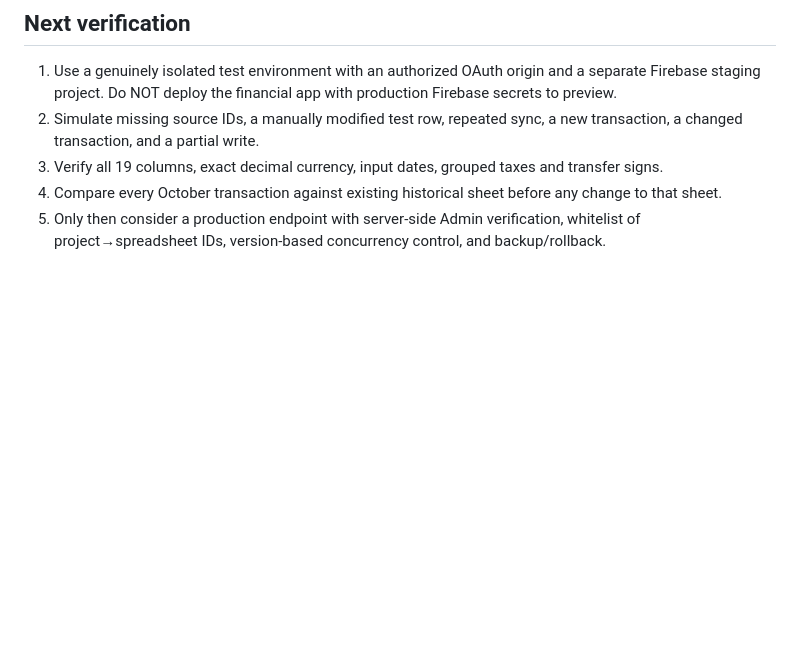
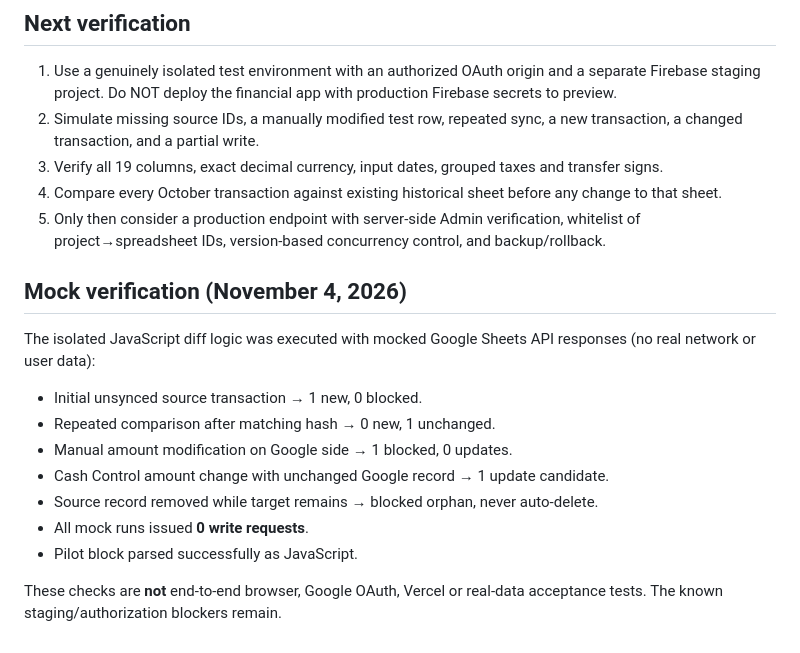
Before and after one commit to hoangkim5867/payment-dashboard, a Markdown page: google-sheets-sync/README.md, the part around the change. GitHub-like rendering; blank space fills up the shorter version.

Commit message:
Record completed mocked Sheets sync regression checks and real-world test blockers

```diff
--- a/google-sheets-sync/README.md
+++ b/google-sheets-sync/README.md
@@ -38,3 +38,15 @@ The historic tab reportedly has 182 rows, including 30 October transactions. Oct
 3. Verify all 19 columns, exact decimal currency, input dates, grouped taxes and transfer signs.
 4. Compare every October transaction against existing historical sheet before any change to that sheet.
 5. Only then consider a production endpoint with server-side Admin verification, whitelist of project→spreadsheet IDs, version-based concurrency control, and backup/rollback.
+
+## Mock verification (November 4, 2026)
+The isolated JavaScript diff logic was executed with mocked Google Sheets API responses (no real network or user data):
+- Initial unsynced source transaction → 1 new, 0 blocked.
+- Repeated comparison after matching hash → 0 new, 1 unchanged.
+- Manual amount modification on Google side → 1 blocked, 0 updates.
+- Cash Control amount change with unchanged Google record → 1 update candidate.
+- Source record removed while target remains → blocked orphan, never auto-delete.
+- All mock runs issued **0 write requests**.
+- Pilot block parsed successfully as JavaScript.
+
+These checks are **not** end-to-end browser, Google OAuth, Vercel or real-data acceptance tests. The known staging/authorization blockers remain.
```
